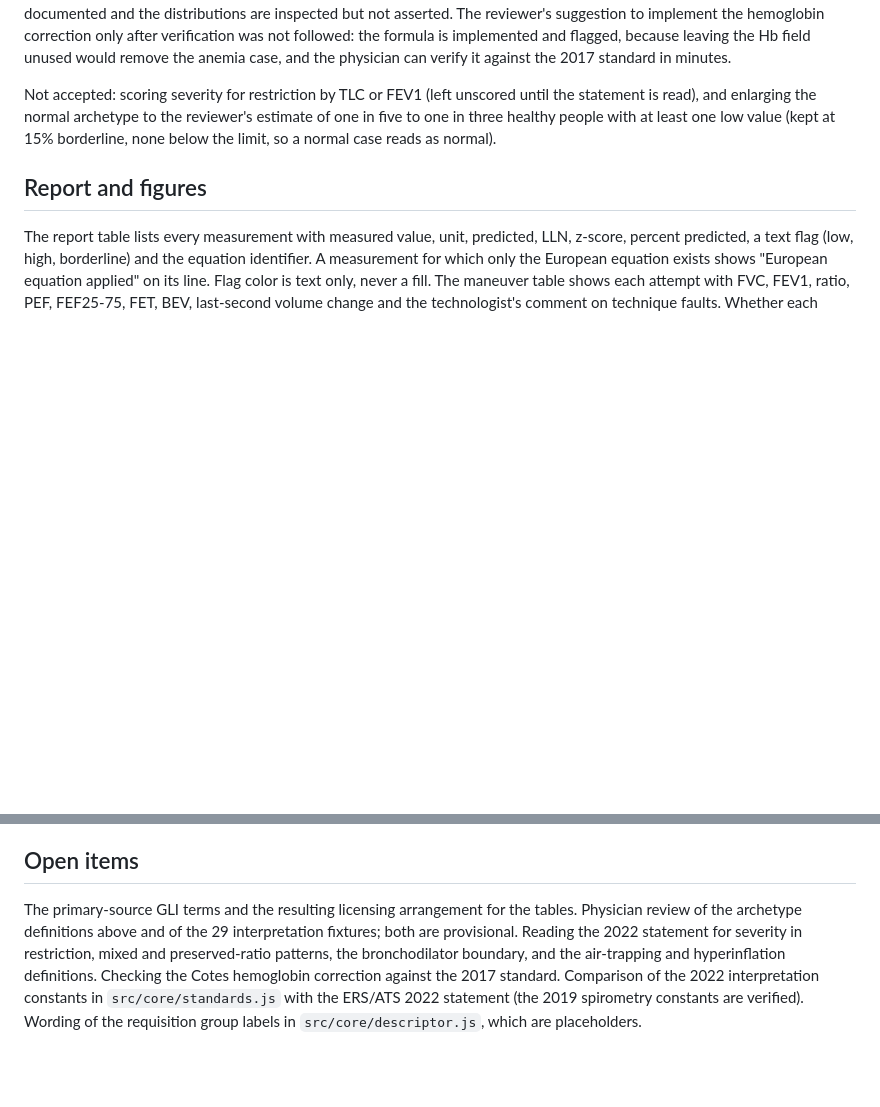
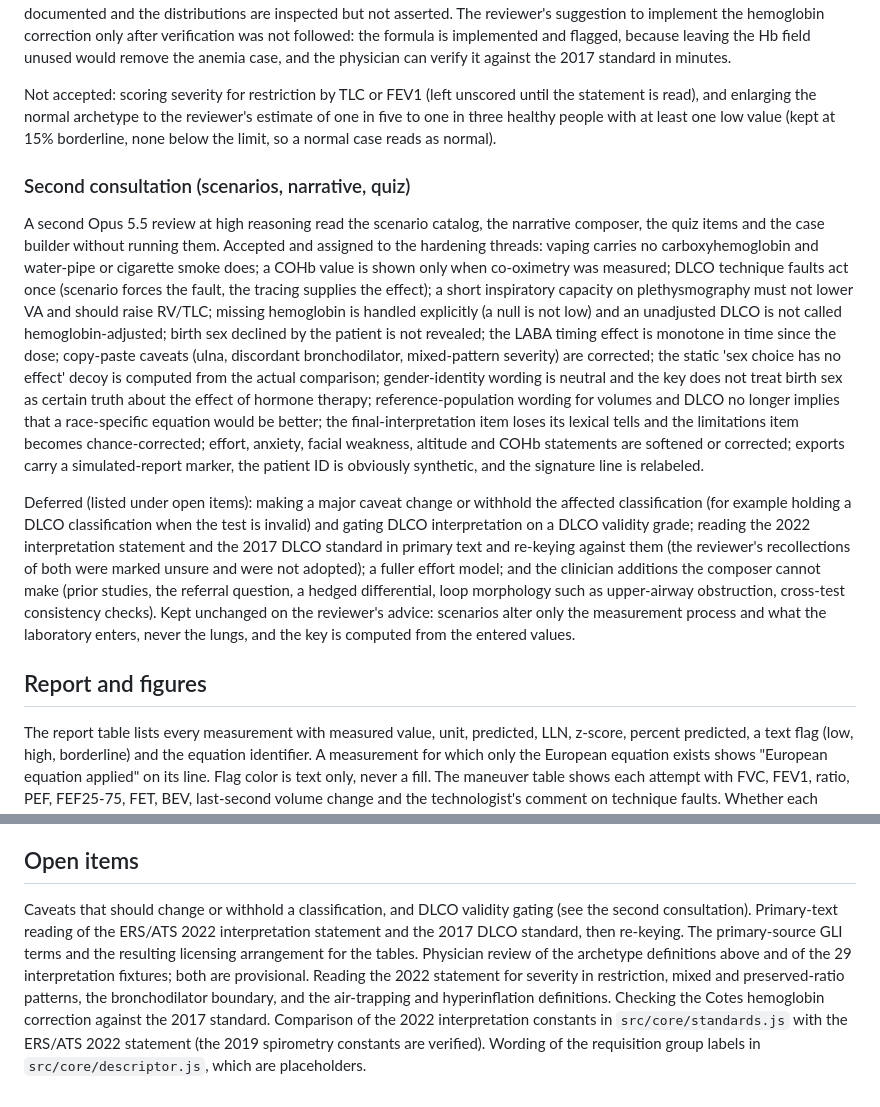
Before and after one commit to kamia121/PFT_Sim, a Markdown page: SPEC.md, 2 parts joined by grey strips. Rendered like a GitHub page; blank space fills up the shorter version.

Commit message:
Record the second consultation in SPEC.md
Co-Authored-By: Claude Sonnet 5.5 <noreply@anthropic.com>
Claude-Session: https://claude.ai/code/session_018cYpE9qwRrtFfy4E4N92h6

```diff
--- a/SPEC.md
+++ b/SPEC.md
@@ -137,6 +137,12 @@ Modified: the reviewer suggested a hand-built correlation matrix be replaced by
 
 Not accepted: scoring severity for restriction by TLC or FEV1 (left unscored until the statement is read), and enlarging the normal archetype to the reviewer's estimate of one in five to one in three healthy people with at least one low value (kept at 15% borderline, none below the limit, so a normal case reads as normal).
 
+### Second consultation (scenarios, narrative, quiz)
+
+A second Opus 5.5 review at high reasoning read the scenario catalog, the narrative composer, the quiz items and the case builder without running them. Accepted and assigned to the hardening threads: vaping carries no carboxyhemoglobin and water-pipe or cigarette smoke does; a COHb value is shown only when co-oximetry was measured; DLCO technique faults act once (scenario forces the fault, the tracing supplies the effect); a short inspiratory capacity on plethysmography must not lower VA and should raise RV/TLC; missing hemoglobin is handled explicitly (a null is not low) and an unadjusted DLCO is not called hemoglobin-adjusted; birth sex declined by the patient is not revealed; the LABA timing effect is monotone in time since the dose; copy-paste caveats (ulna, discordant bronchodilator, mixed-pattern severity) are corrected; the static 'sex choice has no effect' decoy is computed from the actual comparison; gender-identity wording is neutral and the key does not treat birth sex as certain truth about the effect of hormone therapy; reference-population wording for volumes and DLCO no longer implies that a race-specific equation would be better; the final-interpretation item loses its lexical tells and the limitations item becomes chance-corrected; effort, anxiety, facial weakness, altitude and COHb statements are softened or corrected; exports carry a simulated-report marker, the patient ID is obviously synthetic, and the signature line is relabeled.
+
+Deferred (listed under open items): making a major caveat change or withhold the affected classification (for example holding a DLCO classification when the test is invalid) and gating DLCO interpretation on a DLCO validity grade; reading the 2022 interpretation statement and the 2017 DLCO standard in primary text and re-keying against them (the reviewer's recollections of both were marked unsure and were not adopted); a fuller effort model; and the clinician additions the composer cannot make (prior studies, the referral question, a hedged differential, loop morphology such as upper-airway obstruction, cross-test consistency checks). Kept unchanged on the reviewer's advice: scenarios alter only the measurement process and what the laboratory enters, never the lungs, and the key is computed from the entered values.
+
 ## Report and figures
 
 The report table lists every measurement with measured value, unit, predicted, LLN, z-score, percent predicted, a text flag (low, high, borderline) and the equation identifier. A measurement for which only the European equation exists shows "European equation applied" on its line. Flag color is text only, never a fill. The maneuver table shows each attempt with FVC, FEV1, ratio, PEF, FEF25-75, FET, BEV, last-second volume change and the technologist's comment on technique faults. Whether each maneuver is acceptable or usable is hidden until the learner checks answers, because acceptability and grading are questions.
@@ -177,4 +183,4 @@ Settled by the project physician. The self-reported group is shown to learners a
 
 ## Open items
 
-The primary-source GLI terms and the resulting licensing arrangement for the tables. Physician review of the archetype definitions above and of the 29 interpretation fixtures; both are provisional. Reading the 2022 statement for severity in restriction, mixed and preserved-ratio patterns, the bronchodilator boundary, and the air-trapping and hyperinflation definitions. Checking the Cotes hemoglobin correction against the 2017 standard. Comparison of the 2022 interpretation constants in `src/core/standards.js` with the ERS/ATS 2022 statement (the 2019 spirometry constants are verified). Wording of the requisition group labels in `src/core/descriptor.js`, which are placeholders.
+Caveats that should change or withhold a classification, and DLCO validity gating (see the second consultation). Primary-text reading of the ERS/ATS 2022 interpretation statement and the 2017 DLCO standard, then re-keying. The primary-source GLI terms and the resulting licensing arrangement for the tables. Physician review of the archetype definitions above and of the 29 interpretation fixtures; both are provisional. Reading the 2022 statement for severity in restriction, mixed and preserved-ratio patterns, the bronchodilator boundary, and the air-trapping and hyperinflation definitions. Checking the Cotes hemoglobin correction against the 2017 standard. Comparison of the 2022 interpretation constants in `src/core/standards.js` with the ERS/ATS 2022 statement (the 2019 spirometry constants are verified). Wording of the requisition group labels in `src/core/descriptor.js`, which are placeholders.
```
